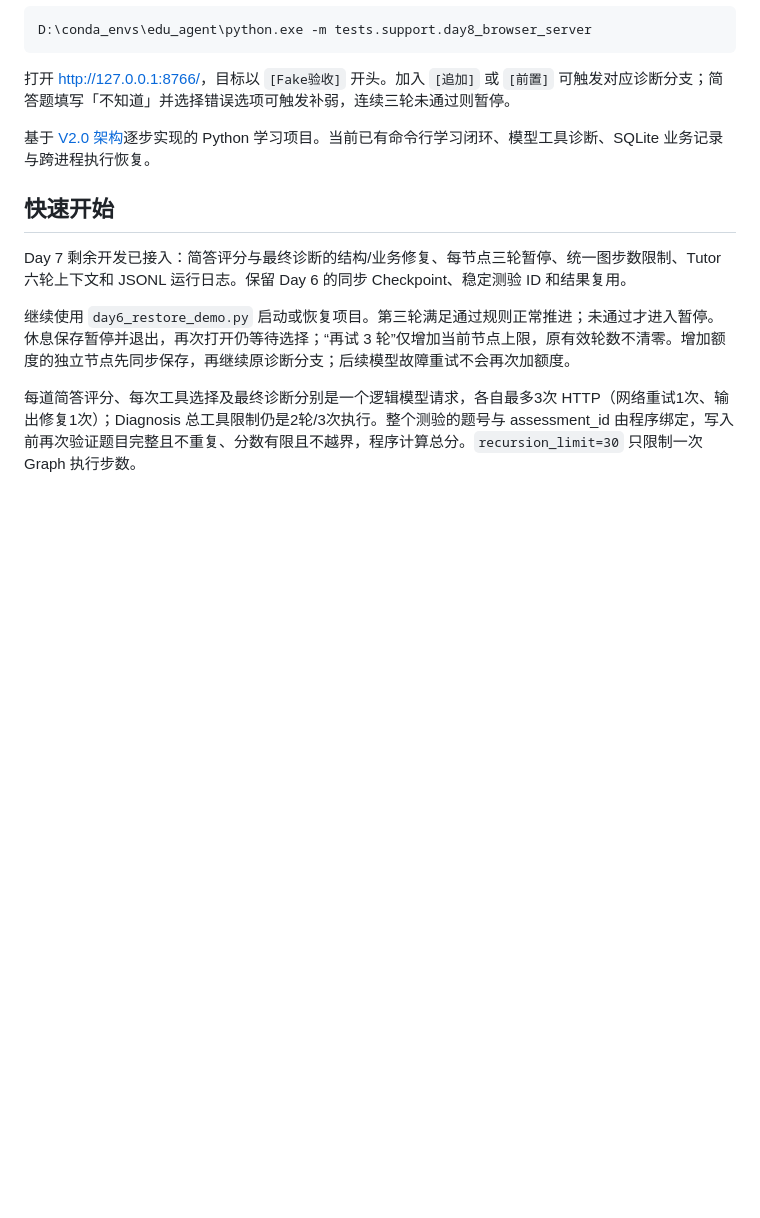
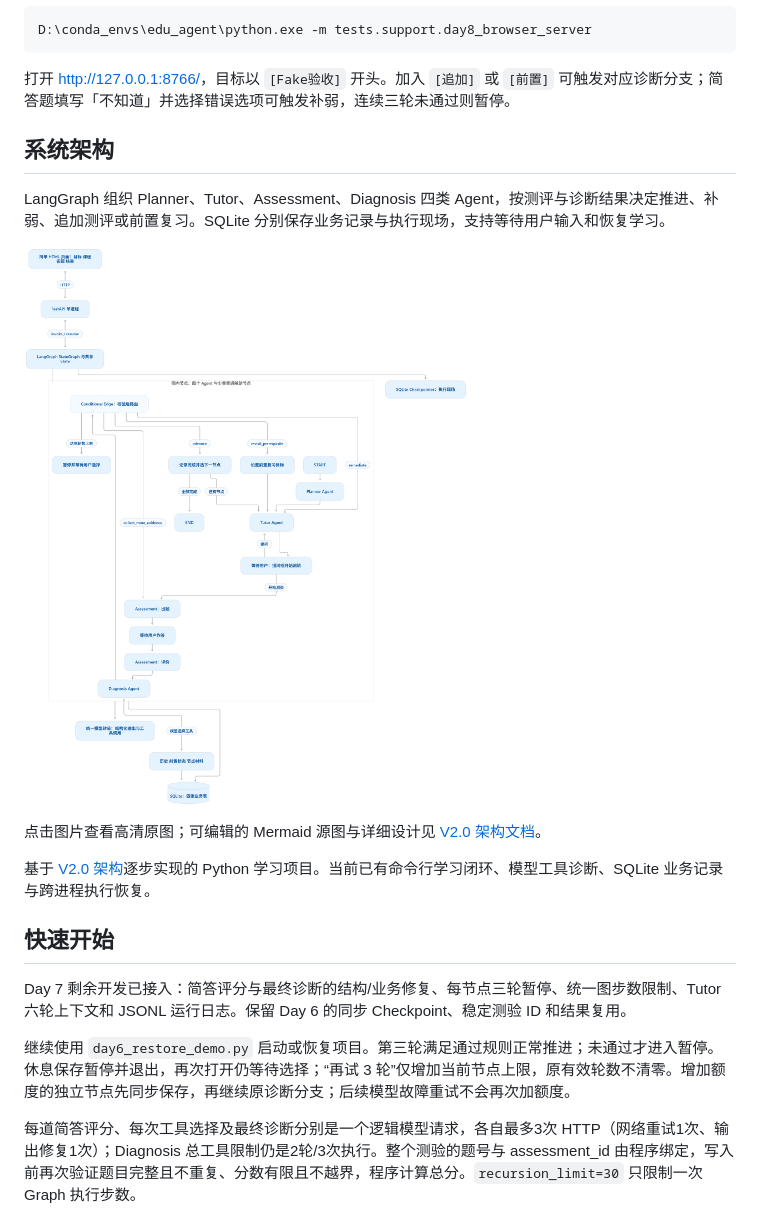
Before and after one commit to Dog-Headed/skilltree-ai, a Markdown page: README.md, the part around the change. GitHub-like rendering; pictures changed too: docs/assets/skilltree-architecture-v2.png (added); blank space fills up the shorter version.

Commit message:
Add high-resolution SkillTree architecture diagram
Include the supplied original PNG in docs/assets and display it in the README, with links to the image and editable Mermaid source.

````diff
--- a/README.md
+++ b/README.md
@@ -39,6 +39,14 @@ D:\conda_envs\edu_agent\python.exe -m tests.support.day8_browser_server
 ```
 
 打开 <http://127.0.0.1:8766/>，目标以 `[Fake验收]` 开头。加入 `[追加]` 或 `[前置]` 可触发对应诊断分支；简答题填写「不知道」并选择错误选项可触发补弱，连续三轮未通过则暂停。
+
+## 系统架构
+
+LangGraph 组织 Planner、Tutor、Assessment、Diagnosis 四类 Agent，按测评与诊断结果决定推进、补弱、追加测评或前置复习。SQLite 分别保存业务记录与执行现场，支持等待用户输入和恢复学习。
+
+[![SkillTree AI 系统架构图](./docs/assets/skilltree-architecture-v2.png)](./docs/assets/skilltree-architecture-v2.png)
+
+点击图片查看高清原图；可编辑的 Mermaid 源图与详细设计见 [V2.0 架构文档](./SkillTree_Agent学习版架构_V2.0.md#2-总体架构与技术栈)。
 
 基于 [V2.0 架构](./SkillTree_Agent学习版架构_V2.0.md)逐步实现的 Python 学习项目。当前已有命令行学习闭环、模型工具诊断、SQLite 业务记录与跨进程执行恢复。
 
````
Also changed, not shown: SkillTree_Agent学习版架构_V2.0.md (+2 -0 lines).
